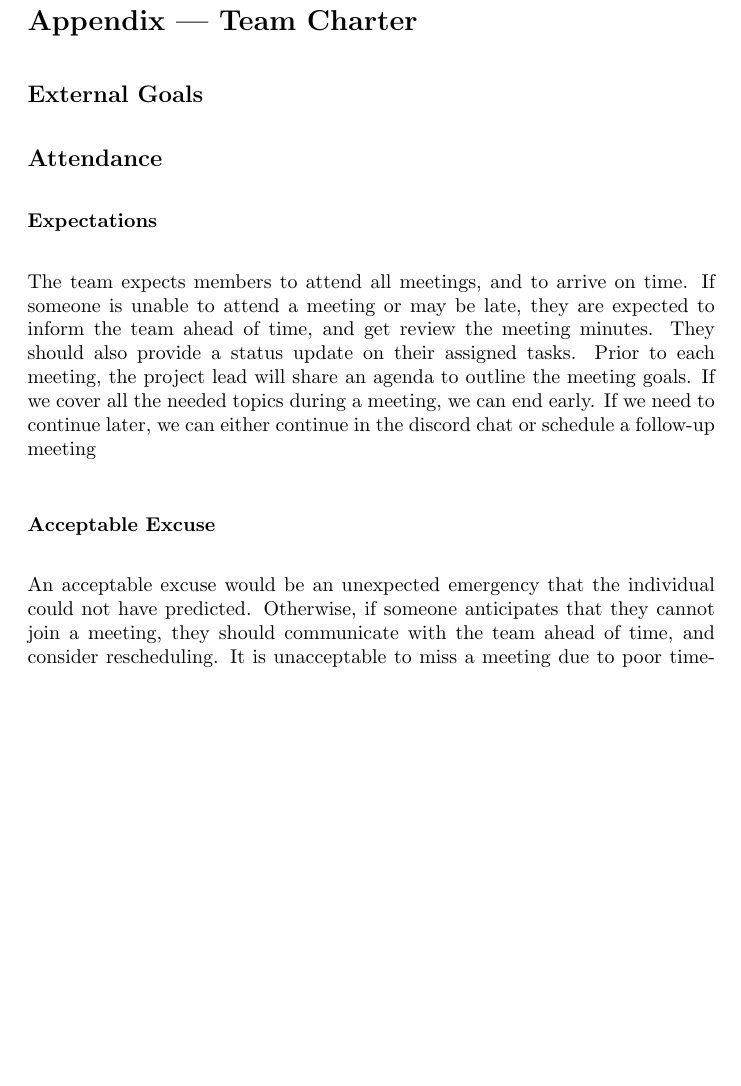
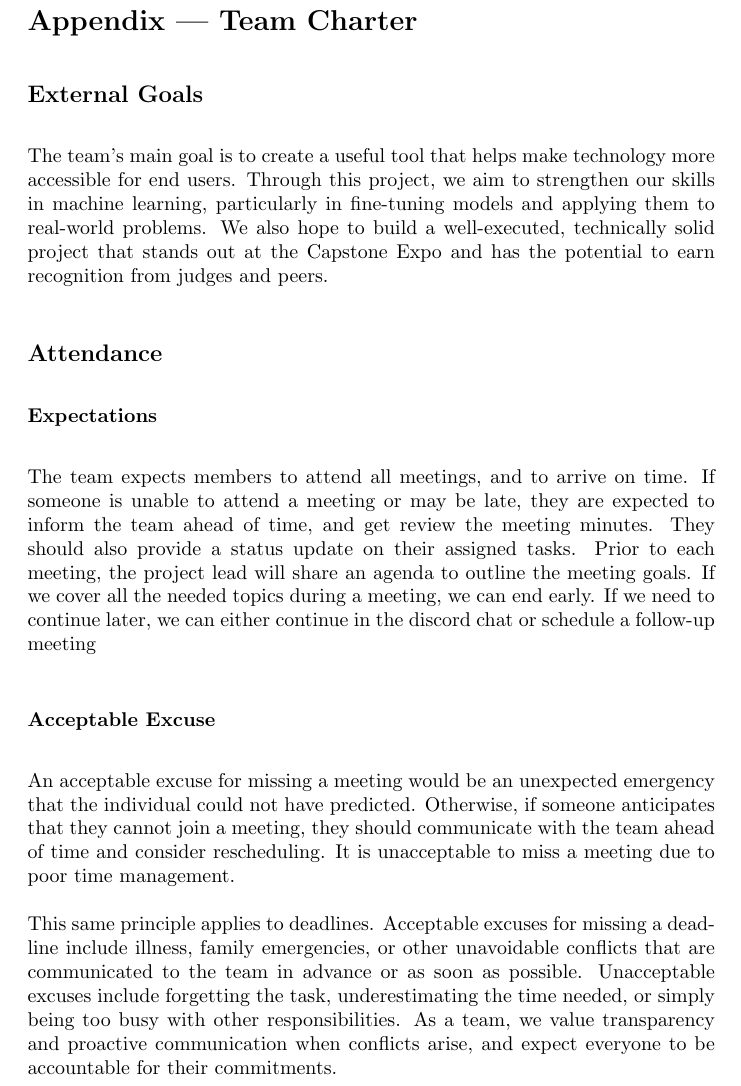
Before and after one commit to speech-buddies/VoiceBridge, a LaTeX document (docs/DevelopmentPlan/DevelopmentPlan.tex): part of page 12 of 13 before the commit and part of page 12 of 14 after it, cut so that both start at the same text, the shorter picture padded with empty space. Compiled offline with pdfLaTeX.

Commit message:
Updated 'External Goals' and 'acceptable Excuse' sections of Team Charter

```diff
--- a/docs/DevelopmentPlan/DevelopmentPlan.tex
+++ b/docs/DevelopmentPlan/DevelopmentPlan.tex
@@ -413,6 +413,7 @@ goals on what the team wishes to achieve with the project.  Potential goals are
 to win a prize at the Capstone EXPO, or to have something to talk about in
 interviews, or to get an A+, etc.}
 \end{comment}
+The team's main goal is to create a useful tool that helps make technology more accessible for end users. Through this project, we aim to strengthen our skills in machine learning, particularly in fine-tuning models and applying them to real-world problems. We also hope to build a well-executed, technically solid project that stands out at the Capstone Expo and has the potential to earn recognition from judges and peers.
 
 \subsection*{Attendance}
 
@@ -430,8 +431,9 @@ The team expects members to attend all meetings, and to arrive on time. If someo
 \wss{What constitutes an acceptable excuse for missing a meeting or a deadline?
 What types of excuses will not be considered acceptable?}
 \end{comment}
-An acceptable excuse would be an unexpected emergency that the individual could not have predicted. Otherwise, if someone anticipates that they cannot join a meeting, they should communicate with the team ahead of time, and consider rescheduling. It is unacceptable to miss a meeting due to poor time-management.
+An acceptable excuse for missing a meeting would be an unexpected emergency that the individual could not have predicted. Otherwise, if someone anticipates that they cannot join a meeting, they should communicate with the team ahead of time and consider rescheduling. It is unacceptable to miss a meeting due to poor time management.
 
+This same principle applies to deadlines. Acceptable excuses for missing a deadline include illness, family emergencies, or other unavoidable conflicts that are communicated to the team in advance or as soon as possible. Unacceptable excuses include forgetting the task, underestimating the time needed, or simply being too busy with other responsibilities. As a team, we value transparency and proactive communication when conflicts arise, and expect everyone to be accountable for their commitments.
 \subsubsection*{In Case of Emergency}
 
 \begin{comment}
```
Also changed, not shown: docs/DevelopmentPlan/DevelopmentPlan.pdf.
